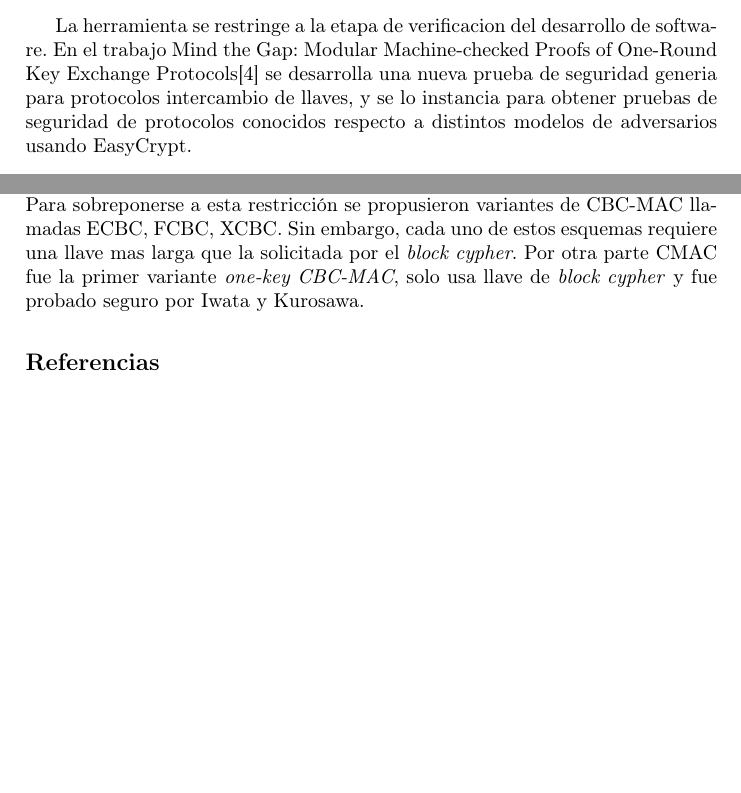
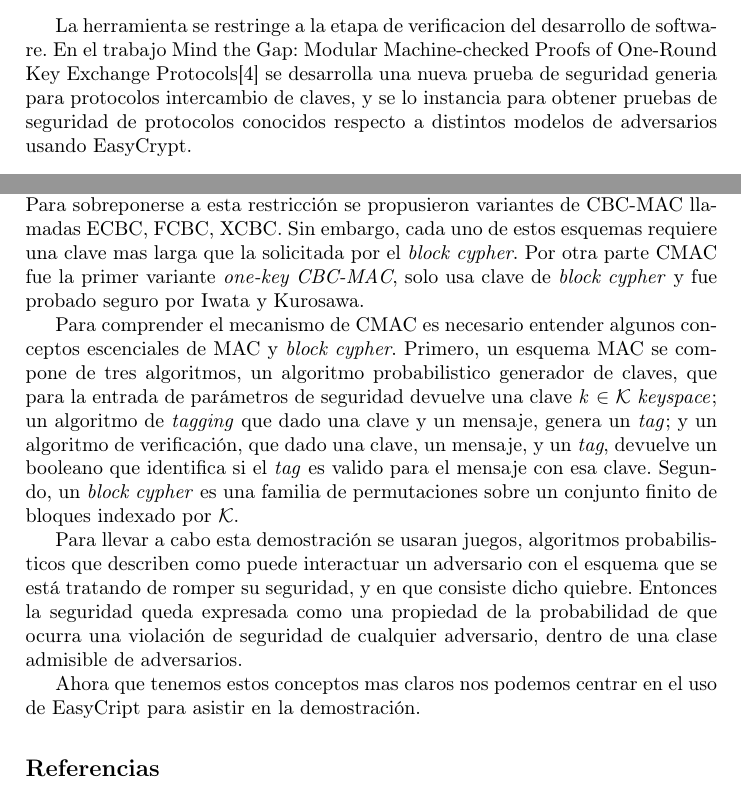
Before and after one commit to HuairaG/paper-easycrypt, a LaTeX paper (caso.tex): two parts of pages 3 and 6 of 6 before the commit and two parts of pages 3 and 6 of 7 after it, joined at a grey line, cut so that both start at the same text, the shorter picture padded with empty space. Compiled offline with pdfLaTeX.

```diff
--- a/caso.tex
+++ b/caso.tex
@@ -95,7 +95,7 @@
 \end{table}
 
 
-La herramienta se restringe a la etapa de verificacion del desarrollo de software. En el trabajo Mind the Gap: Modular Machine-checked Proofs of One-Round Key Exchange Protocols\cite{ref_article2} se desarrolla una nueva prueba de seguridad generia para protocolos intercambio de llaves, y se lo instancia para obtener pruebas de seguridad de protocolos conocidos respecto a distintos modelos de adversarios usando EasyCrypt.
+La herramienta se restringe a la etapa de verificacion del desarrollo de software. En el trabajo Mind the Gap: Modular Machine-checked Proofs of One-Round Key Exchange Protocols\cite{ref_article2} se desarrolla una nueva prueba de seguridad generia para protocolos intercambio de claves, y se lo instancia para obtener pruebas de seguridad de protocolos conocidos respecto a distintos modelos de adversarios usando EasyCrypt.
 
 \subsection{Aspectos tecnicos}
 
@@ -132,7 +132,13 @@
 La seguridad de hashed Elgamal puede ser reducida a la suposición de \textbf{Computational Diffie-Hellman} (CDH). Esta es la supocicion de que es dificil computar \begin{equation} g^{xy} \end{equation} teniendo \begin{equation} g^{x} \end{equation} y \begin{equation} g^{y} \end{equation} donde x e y son elementos random desitribuidos uniformemente  en $\mathbb{Z}_q$. Esta prueba consta de 243 lineas de codigo y tardó 33s. Los tiempos fueron medidos en un procesador 2.8GHz Intel Core 2 Duo con 4GB de memoria RAM bajo un sistema operativo Mac OS X 10.6.7.
 
 \section{Caso de estudio: Demostracion formal de CMAC y sus variantes}
-\textbf{Introduccion.} Un codigo de autentificacion de mensajes(MAC) es una pequeña porcion de informacion (\textit{tag}) que se agrega a un mensaje y se usa para verificar su autenticidad e integridad. Una MAC se considera segura cuando un a esquema de algoritmos generadores de \textit{tags} de MACs le resulta extremadamente dificil producir un \textit{tag} valido sin conocer la clave secreta, aun teniendo la habilidad de obtener \textit{tags} validos de mensajes especificos. CMAC es actualmente el estandar MAC, extensamente usado en la practica. Esta basado en \textit{cypher block chaining MAC} (CBC-MAC), el cual es un esquema muy sencillo que permite la cronstruccion de un esquema MAC para un mensaje de tamaño fijo que se restringe a partir del tamaño de bloque de un \textit{block cypher} que se asume seguro. Para sobreponerse a esta restricción se propusieron variantes de CBC-MAC llamadas ECBC, FCBC, XCBC. Sin embargo, cada uno de estos esquemas requiere una llave mas larga que la solicitada por el \textit{block cypher}. Por otra parte CMAC fue la primer variante \textit{one-key CBC-MAC}, solo usa llave de \textit{block cypher} y fue probado seguro por Iwata y Kurosawa.
+\textbf{Introduccion.} Un codigo de autentificacion de mensajes(MAC) es una pequeña porcion de informacion (\textit{tag}) que se agrega a un mensaje y se usa para verificar su autenticidad e integridad. Una MAC se considera segura cuando un a esquema de algoritmos generadores de \textit{tags} de MACs le resulta extremadamente dificil producir un \textit{tag} valido sin conocer la clave secreta, aun teniendo la habilidad de obtener \textit{tags} validos de mensajes especificos. CMAC es actualmente el estandar MAC, extensamente usado en la practica. Esta basado en \textit{cypher block chaining MAC} (CBC-MAC), el cual es un esquema muy sencillo que permite la cronstruccion de un esquema MAC para un mensaje de tamaño fijo que se restringe a partir del tamaño de bloque de un \textit{block cypher} que se asume seguro. Para sobreponerse a esta restricción se propusieron variantes de CBC-MAC llamadas ECBC, FCBC, XCBC. Sin embargo, cada uno de estos esquemas requiere una clave mas larga que la solicitada por el \textit{block cypher}. Por otra parte CMAC fue la primer variante \textit{one-key CBC-MAC}, solo usa clave de \textit{block cypher} y fue probado seguro por Iwata y Kurosawa.
+
+Para comprender el mecanismo de CMAC es necesario entender algunos conceptos escenciales de MAC y \textit{block cypher}. Primero, un esquema MAC se compone de tres algoritmos, un algoritmo probabilistico generador de claves, que para la entrada de parámetros de seguridad devuelve una clave \textit{k} $\in$ $\mathcal{K}$ \textit{keyspace}; un algoritmo de \textit{tagging} que dado una clave y un mensaje, genera un \textit{tag}; y un algoritmo de verificación, que dado una clave, un mensaje, y un \textit{tag}, devuelve un booleano que identifica si el \textit{tag} es valido para el mensaje con esa clave. Segundo, un \textit{block cypher} es una familia de permutaciones sobre un conjunto finito de bloques indexado por $\mathcal{K}$.
+
+Para llevar a cabo esta demostración se usaran juegos, algoritmos probabilisticos que describen como puede interactuar un adversario con el esquema que se está tratando de romper su seguridad, y en que consiste dicho quiebre. Entonces la seguridad queda expresada como una propiedad de la probabilidad de que ocurra una violación de seguridad de cualquier adversario, dentro de una clase admisible de adversarios.
+
+Ahora que tenemos estos conceptos mas claros nos podemos centrar en el uso de EasyCript para asistir en la demostración.
 
 %En el area de estudio de la cryptografia una nocion importante a la hora de diseñar un esquema criptografico es el de indistinguibilidad respecto a una \textit{funcion random}.
 
```
